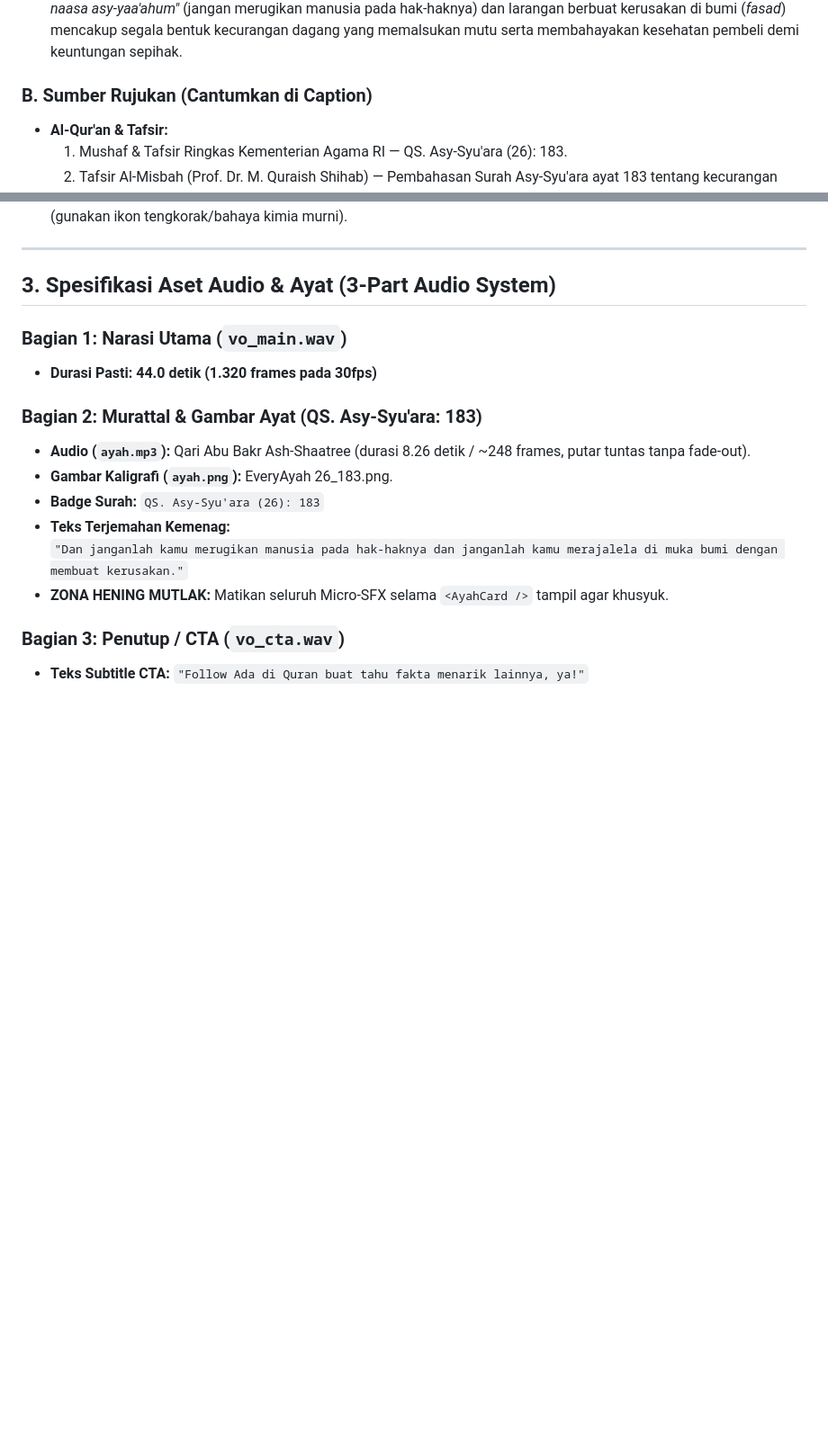
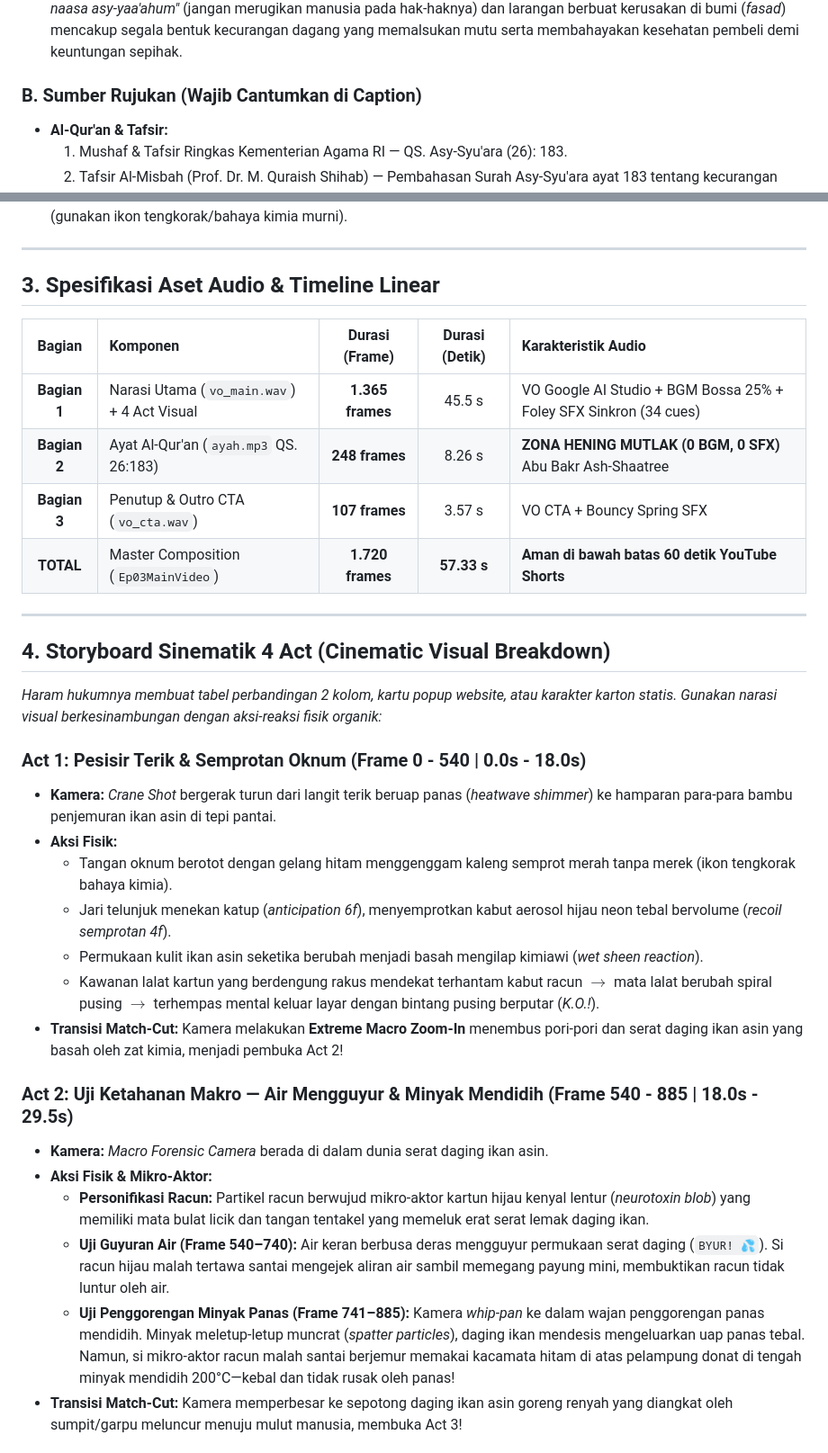
Before and after one commit to danisetiawan31/ada-di-quran, a Markdown page: konten/03-ikan-asin/BRIEF.md, 2 parts joined by grey strips. Shown at 90% size. Drawn GitHub-style; blank space fills up the shorter version.

Commit message:
docs(ep03): upgrade BRIEF.md with cinematic 4-act storyboard aligned with new SSOT

```diff
--- a/konten/03-ikan-asin/BRIEF.md
+++ b/konten/03-ikan-asin/BRIEF.md
@@ -29,7 +30,7 @@
 3. **Bahaya Organ Tubuh:** Konsumsi residu insektisida memicu gejala akut (mual, pusing, muntah) dan kerusakan kronis pada organ penyaring racun utama tubuh, yaitu **hati (liver) dan ginjal**.
 4. **Konteks Tafsir QS. Asy-Syu'ara (26): 183:** Dalam *Tafsir Kemenag RI* dan *Tafsir Al-Misbah*, larangan *"laa tabkhasun-naasa asy-yaa'ahum"* (jangan merugikan manusia pada hak-haknya) dan larangan berbuat kerusakan di bumi (*fasad*) mencakup segala bentuk kecurangan dagang yang memalsukan mutu serta membahayakan kesehatan pembeli demi keuntungan sepihak.
 
-### B. Sumber Rujukan (Cantumkan di Caption)
+### B. Sumber Rujukan (Wajib Cantumkan di Caption)
 - **Al-Qur'an & Tafsir:**
   1. Mushaf & Tafsir Ringkas Kementerian Agama RI — QS. Asy-Syu'ara (26): 183.
   2. Tafsir Al-Misbah (Prof. Dr. M. Quraish Shihab) — Pembahasan Surah Asy-Syu'ara ayat 183 tentang kecurangan perniagaan dan *fasad fil ardh*.
@@ -43,18 +44,35 @@
 
 ---
 
-## 3. Spesifikasi Aset Audio & Ayat (3-Part Audio System)
+## 3. Spesifikasi Aset Audio & Timeline Linear
 
-### Bagian 1: Narasi Utama (`vo_main.wav`)
-- **Durasi Pasti:** **44.0 detik (1.320 frames pada 30fps)**
+| Bagian | Komponen | Durasi (Frame) | Durasi (Detik) | Karakteristik Audio |
+| :---: | :--- | :---: | :---: | :--- |
+| **Bagian 1** | Narasi Utama (`vo_main.wav`) + 4 Act Visual | **1.365 frames** | 45.5 s | VO Google AI Studio + BGM Bossa 25% + Foley SFX Sinkron (34 cues) |
+| **Bagian 2** | Ayat Al-Qur'an (`ayah.mp3` QS. 26:183) | **248 frames** | 8.26 s | **ZONA HENING MUTLAK (0 BGM, 0 SFX)** Abu Bakr Ash-Shaatree |
+| **Bagian 3** | Penutup & Outro CTA (`vo_cta.wav`) | **107 frames** | 3.57 s | VO CTA + Bouncy Spring SFX |
+| **TOTAL** | Master Composition (`Ep03MainVideo`) | **1.720 frames** | **57.33 s** | **Aman di bawah batas 60 detik YouTube Shorts** |
 
-### Bagian 2: Murattal & Gambar Ayat (QS. Asy-Syu'ara: 183)
-- **Audio (`ayah.mp3`):** Qari Abu Bakr Ash-Shaatree (durasi 8.26 detik / ~248 frames, putar tuntas tanpa fade-out).
-- **Gambar Kaligrafi (`ayah.png`):** EveryAyah 26_183.png.
-- **Badge Surah:** `QS. Asy-Syu'ara (26): 183`
-- **Teks Terjemahan Kemenag:**
-  `"Dan janganlah kamu merugikan manusia pada hak-haknya dan janganlah kamu merajalela di muka bumi dengan membuat kerusakan."`
-- **ZONA HENING MUTLAK:** Matikan seluruh Micro-SFX selama `<AyahCard />` tampil agar khusyuk.
+---
 
-### Bagian 3: Penutup / CTA (`vo_cta.wav`)
-- **Teks Subtitle CTA:** `"Follow Ada di Quran buat tahu fakta menarik lainnya, ya!"`
+## 4. Storyboard Sinematik 4 Act (Cinematic Visual Breakdown)
+
+*Haram hukumnya membuat tabel perbandingan 2 kolom, kartu popup website, atau karakter karton statis. Gunakan narasi visual berkesinambungan dengan aksi-reaksi fisik organik:*
+
+### Act 1: Pesisir Terik & Semprotan Oknum (Frame 0 - 540 | 0.0s - 18.0s)
+* **Kamera:** *Crane Shot* bergerak turun dari langit terik beruap panas (*heatwave shimmer*) ke hamparan para-para bambu penjemuran ikan asin di tepi pantai.
+* **Aksi Fisik:**
+  - Tangan oknum berotot dengan gelang hitam menggenggam kaleng semprot merah tanpa merek (ikon tengkorak bahaya kimia).
+  - Jari telunjuk menekan katup (*anticipation 6f*), menyemprotkan kabut aerosol hijau neon tebal bervolume (*recoil semprotan 4f*).
+  - Permukaan kulit ikan asin seketika berubah menjadi basah mengilap kimiawi (*wet sheen reaction*).
+  - Kawanan lalat kartun yang berdengung rakus mendekat terhantam kabut racun $\rightarrow$ mata lalat berubah spiral pusing $\rightarrow$ terhempas mental keluar layar dengan bintang pusing berputar (*K.O.!*).
+* **Transisi Match-Cut:** Kamera melakukan **Extreme Macro Zoom-In** menembus pori-pori dan serat daging ikan asin yang basah oleh zat kimia, menjadi pembuka Act 2!
+
+### Act 2: Uji Ketahanan Makro — Air Mengguyur & Minyak Mendidih (Frame 540 - 885 | 18.0s - 29.5s)
+* **Kamera:** *Macro Forensic Camera* berada di dalam dunia serat daging ikan asin.
+* **Aksi Fisik & Mikro-Aktor:**
+  - **Personifikasi Racun:** Partikel racun berwujud mikro-aktor kartun hijau kenyal lentur (*neurotoxin blob*) yang memiliki mata bulat licik dan tangan tentakel yang memeluk erat serat lemak daging ikan.
+  - **Uji Guyuran Air (Frame 540–740):** Air keran berbusa deras mengguyur permukaan serat daging (`BYUR! 💦`). Si racun hijau malah tertawa santai mengejek aliran air sambil memegang payung mini, membuktikan racun tidak luntur oleh air.
+  - **Uji Penggorengan Minyak Panas (Frame 741–885):** Kamera *whip-pan* ke dalam wajan penggorengan panas mendidih. Minyak meletup-letup muncrat (*spatter particles*), daging ikan mendesis mengeluarkan uap panas tebal. Namun, si mikro-aktor racun malah santai berjemur memakai kacamata hitam di atas pelampung donat di tengah minyak mendidih 200°C—kebal dan tidak rusak oleh panas!
+* **Transisi Match-Cut:** Kamera memperbesar ke sepotong daging ikan asin goreng renyah yang diangkat oleh sumpit/garpu meluncur menuju mulut manusia, membuka Act 3!
+
```
Also changed, not shown: other parts of konten/03-ikan-asin/BRIEF.md (+23 -6 lines).
